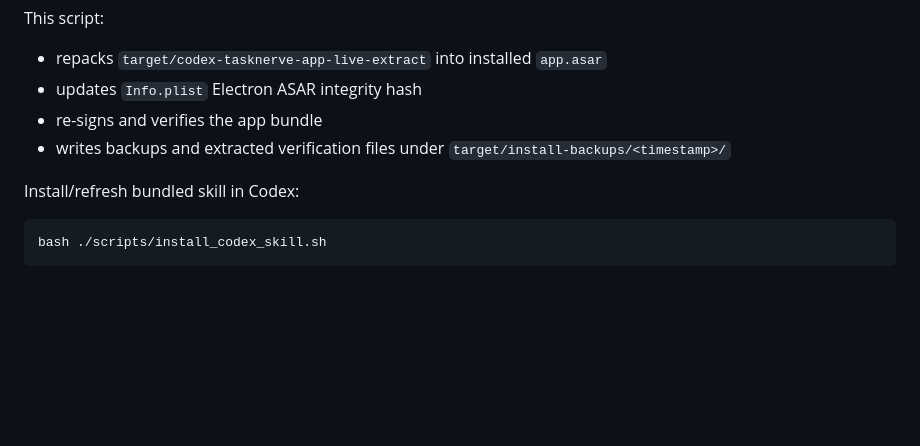
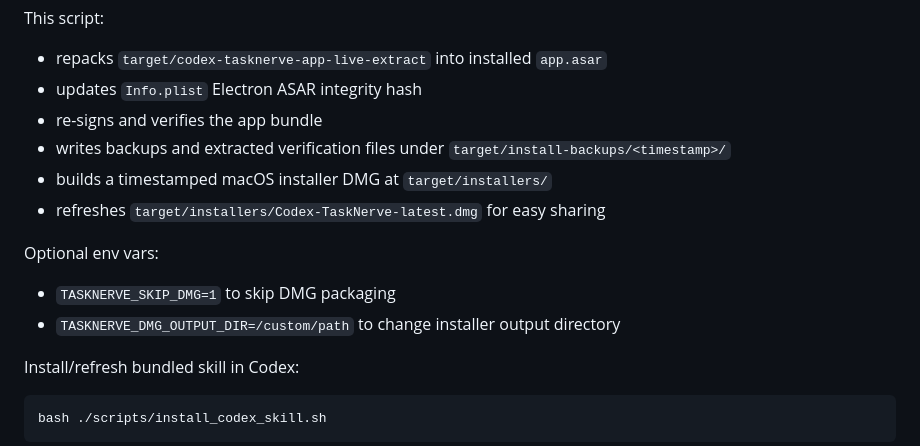
Before and after one commit to corbensorenson/taskNerve, a Markdown page: README.md, the part around one of its changes. Rendered like a GitHub page; blank space fills up the shorter version.

```diff
--- a/README.md
+++ b/README.md
@@ -82,6 +94,12 @@ This script:
 - updates `Info.plist` Electron ASAR integrity hash
 - re-signs and verifies the app bundle
 - writes backups and extracted verification files under `target/install-backups/<timestamp>/`
+- builds a timestamped macOS installer DMG at `target/installers/`
+- refreshes `target/installers/Codex-TaskNerve-latest.dmg` for easy sharing
+
+Optional env vars:
+- `TASKNERVE_SKIP_DMG=1` to skip DMG packaging
+- `TASKNERVE_DMG_OUTPUT_DIR=/custom/path` to change installer output directory
 
 Install/refresh bundled skill in Codex:
 
```
Also changed, not shown: other parts of README.md (+12 -0 lines), approval images/documents access.png (added), approval images/keychain access 1.png (added), approval images/keychain access 2.png (added), 1 other file.
